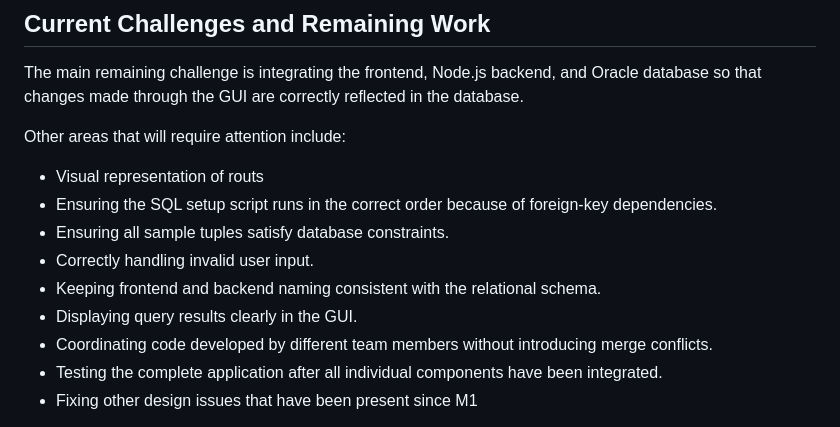
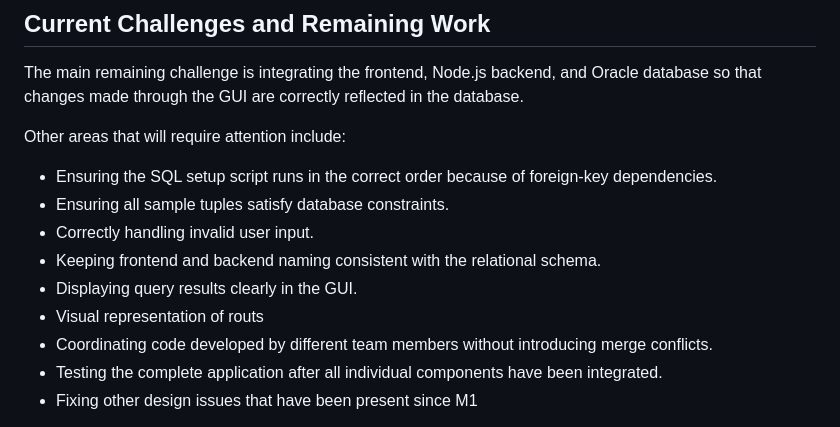
Before and after one commit to karnsandhuu/transit-database, a Markdown page: README.md, the part around the change. GitHub-like rendering.

Commit message:
minor changes to timeline

```diff
--- a/README.md
+++ b/README.md
@@ -115,12 +115,12 @@ The main remaining challenge is integrating the frontend, Node.js backend, and O
 
 Other areas that will require attention include:
 
-- Visual representation of routs
 - Ensuring the SQL setup script runs in the correct order because of foreign-key dependencies.
 - Ensuring all sample tuples satisfy database constraints.
 - Correctly handling invalid user input.
 - Keeping frontend and backend naming consistent with the relational schema.
 - Displaying query results clearly in the GUI.
+- Visual representation of routs
 - Coordinating code developed by different team members without introducing merge conflicts.
 - Testing the complete application after all individual components have been integrated.
 - Fixing other design issues that have been present since M1
```
